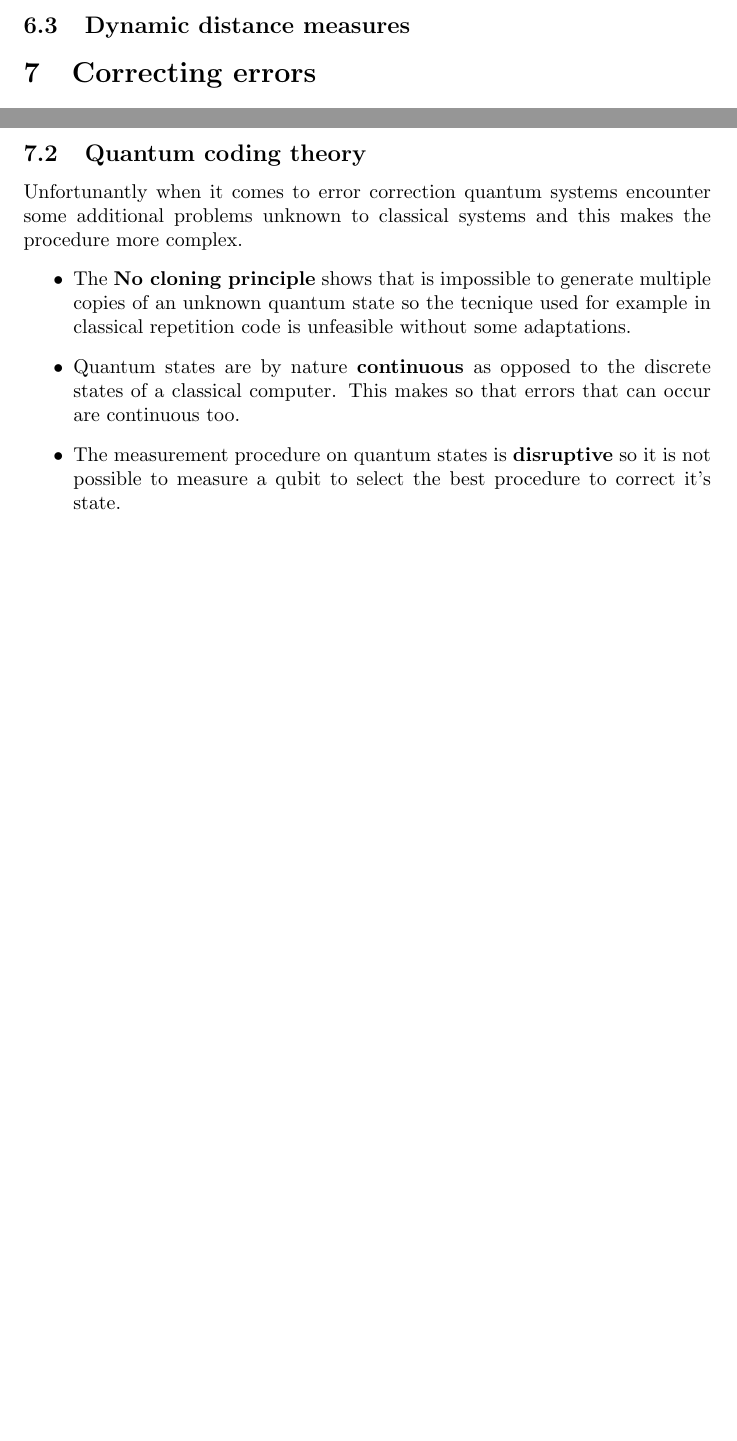
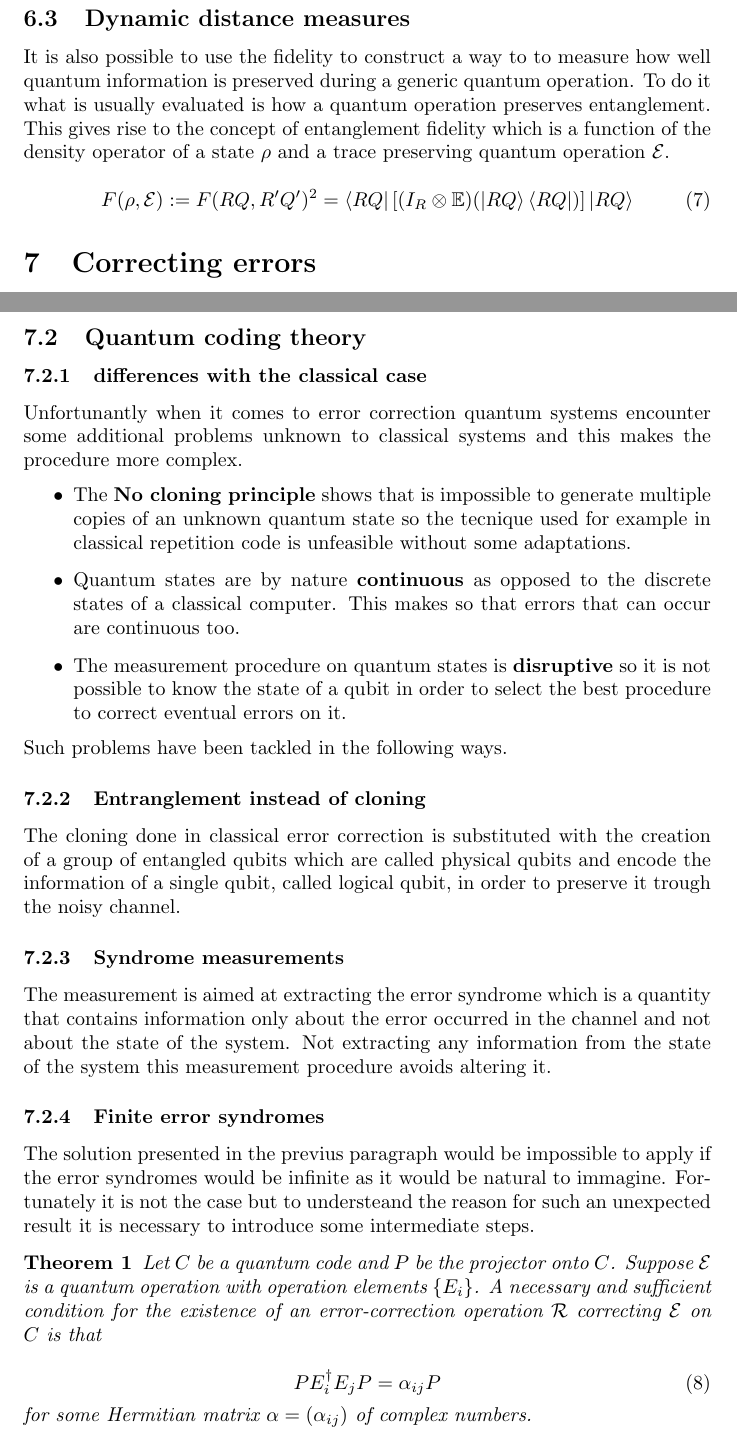
Before and after one commit to sci-adow-fi-end/qec, a LaTeX document (Quantum Error Correction.tex): two parts of pages 14 and 16 of 16 before the commit and two parts of pages 15 and 16 of 17 after it, joined at a grey line, cut so that both start at the same text, the shorter picture padded with empty space. Compiled offline with pdfLaTeX.

Commit message:
ec theory

```diff
--- a/Quantum Error Correction.tex
+++ b/Quantum Error Correction.tex
@@ -15,6 +15,8 @@
 \newtheorem{Solovay-Kitaev}{Theorem (Solovay Kitaev 1997)}
 
 \newtheorem{Prox-Universal-Set}{Theorem}
+
+\newtheorem{Error-correction-conditions}{Theorem}
 
 \begin{document}
 
@@ -697,3 +706,15 @@ the fidelity has some important propreties:
+It is also possible to use the fidelity to construct a way to to measure how
+well quantum information is preserved during a generic quantum operation.
+To do it what is usually evaluated is how a quantum operation preserves
+entanglement.
+This gives rise to the concept of entanglement fidelity which is a function
+of the density operator of a state $\rho$ and a trace preserving quantum operation
+$\mathcal{E}$.
+
+\begin{equation}
+	F(\rho,\mathcal{E}) := F(RQ,R'Q')^2 = \bra{RQ} \left[ (I_R \otimes \mathbb{E})(\ket{RQ}\bra{RQ}) \right] \ket{RQ}
+\end{equation}
+
 
 
 \section{Correcting errors}
@@ -725,6 +746,8 @@ codes and the Reed-Solomon codes which are widely used to this day.
 
 \subsection{Quantum coding theory}
 
+\subsubsection{differences with the classical case}
+
 Unfortunantly when it comes to error correction quantum systems encounter
 some additional problems unknown to classical systems and this makes the
 procedure more complex.
@@ -739,9 +762,52 @@ discrete states of a classical computer.
 This makes so that errors that can occur are continuous too.
 
 \item The measurement procedure on quantum states is \textbf{disruptive} so it is not
-possible to measure a qubit to select the best procedure to correct it's state.
+possible to know the state of a qubit in order to select the best procedure
+to correct eventual errors on it.
 
 \end{itemize}
+Such problems have been tackled in the following ways.
+
+\subsubsection{Entranglement instead of cloning}
+
+The cloning done in classical error correction is substituted with
+the creation of a group of entangled qubits which are called physical qubits
+and encode the information of a single qubit, called logical qubit,  in order
+to preserve it trough the noisy channel.
+
+
+\subsubsection{Syndrome measurements}
+
+The measurement is aimed at extracting the error syndrome which
+is a quantity that contains information only about the error occurred
+in the channel and not about the state of the system.
+Not extracting any information from the state of the system
+this measurement procedure avoids altering it.
+
+
+
+\subsubsection{Finite error syndromes}
+
+The solution presented in the previus paragraph would be impossible to
+apply if the error syndromes would be infinite as it would be natural to
+immagine.
+Fortunately it is not the case but to understeand the reason for such
+an unexpected result it is necessary to introduce some intermediate steps.
+
+\begin{Error-correction-conditions}
+Let $C$ be a quantum code and $P$ be the projector onto $C$.
+Suppose $\mathcal{E}$ is a quantum operation with operation elements $\{E_i\}$.
+A necessary and sufficient condition for the existence of an error-correction
+operation $\mathcal{R}$ correcting $\mathcal{E}$ on $C$ is that
+
+\begin{equation}
+	P E_i^\dagger E_j P = \alpha_{ij} P
+\end{equation}
+for some Hermitian matrix $\alpha = (\alpha_{ij})$ of complex numbers.
+\end{Error-correction-conditions}
+
+
+
 \subsection{Some examples of quantum codes}
 
 \subsubsection{Quantum repetition codes}
```
Also changed, not shown: Quantum Error Correction.tex (27 more changed lines).
